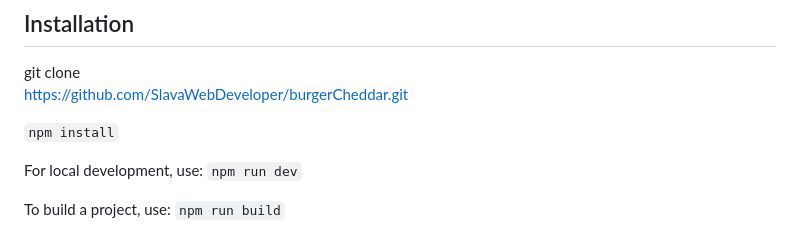
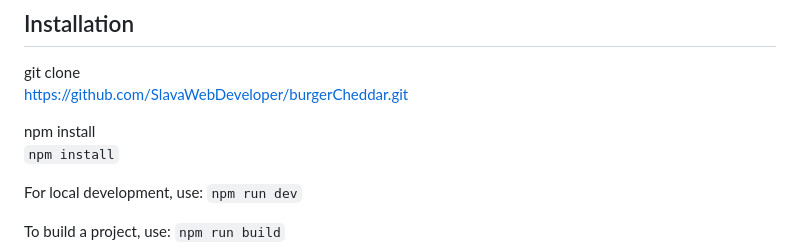
Before and after one commit to SlavaWebDeveloper/burgerCheddar, a Markdown page: README.md, the part around the change. GitHub-like rendering.

```diff
--- a/README.md
+++ b/README.md
@@ -25,6 +25,7 @@ Documentation is described for each script. For example (scroll.js):
 git clone
 https://github.com/SlavaWebDeveloper/burgerCheddar.git
 
+npm install
 `npm install`
 
 For local development, use:
```
